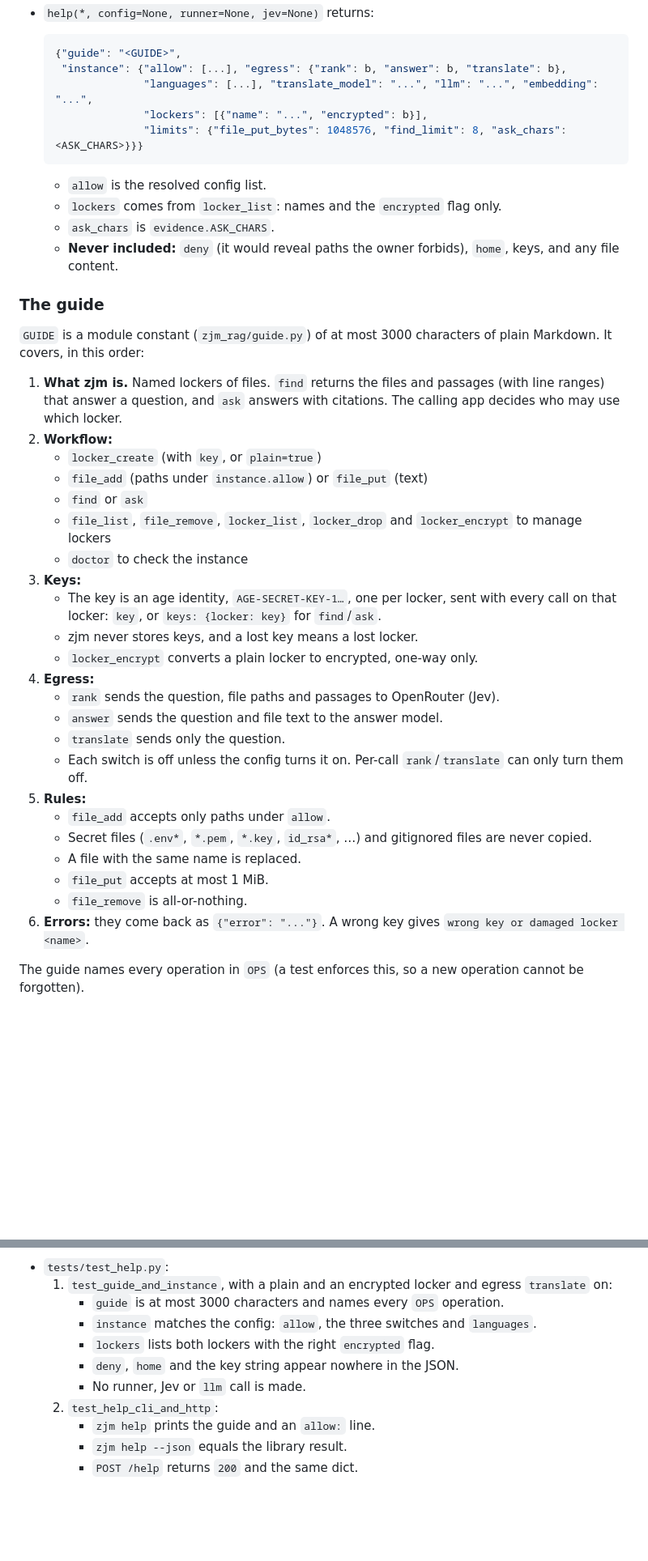
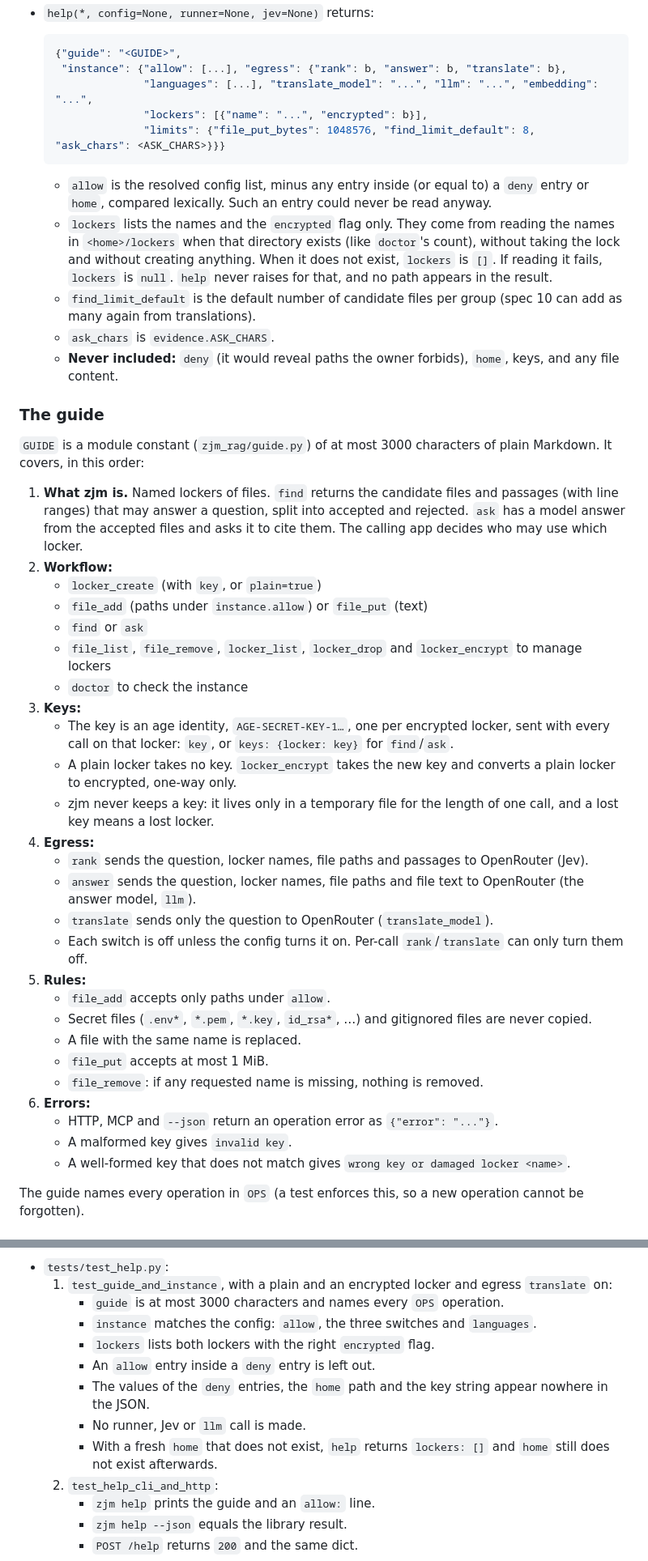
Before and after one commit to cocodedk/zjm-rag, a Markdown page: docs/lean/11-help.md, 2 parts joined by grey strips. Shown at 81% size. Drawn GitHub-style; blank space fills up the shorter version.

Commit message:
docs(11): astra fixes: redact allow overlaps, create nothing, exact guide wording
Co-Authored-By: Claude Opus 5.5 <noreply@anthropic.com>

````diff
--- a/docs/lean/11-help.md
+++ b/docs/lean/11-help.md
@@ -27,11 +28,17 @@ This spec builds on specs 01–10; where they disagree, this one wins.
    "instance": {"allow": [...], "egress": {"rank": b, "answer": b, "translate": b},
                 "languages": [...], "translate_model": "...", "llm": "...", "embedding": "...",
                 "lockers": [{"name": "...", "encrypted": b}],
-                "limits": {"file_put_bytes": 1048576, "find_limit": 8, "ask_chars": <ASK_CHARS>}}}
+                "limits": {"file_put_bytes": 1048576, "find_limit_default": 8, "ask_chars": <ASK_CHARS>}}}
   ```
 
-  - `allow` is the resolved config list.
-  - `lockers` comes from `locker_list`: names and the `encrypted` flag only.
+  - `allow` is the resolved config list, minus any entry inside (or equal to) a `deny` entry or
+    `home`, compared lexically. Such an entry could never be read anyway.
+  - `lockers` lists the names and the `encrypted` flag only. They come from reading the names in
+    `<home>/lockers` when that directory exists (like `doctor`'s count), without taking the lock
+    and without creating anything. When it does not exist, `lockers` is `[]`. If reading it fails,
+    `lockers` is `null`. `help` never raises for that, and no path appears in the result.
+  - `find_limit_default` is the default number of candidate files per group (spec 10 can add as
+    many again from translations).
   - `ask_chars` is `evidence.ASK_CHARS`.
   - **Never included:** `deny` (it would reveal paths the owner forbids), `home`, keys, and any
     file content.
@@ -40,9 +47,10 @@ This spec builds on specs 01–10; where they disagree, this one wins.
 
 `GUIDE` is a module constant (`zjm_rag/guide.py`) of at most 3000 characters of plain Markdown. It
 covers, in this order:
-1. **What zjm is.** Named lockers of files. `find` returns the files and passages (with line
-   ranges) that answer a question, and `ask` answers with citations. The calling app decides who
-   may use which locker.
+1. **What zjm is.** Named lockers of files. `find` returns the candidate files and passages
+   (with line ranges) that may answer a question, split into accepted and rejected. `ask` has a
+   model answer from the accepted files and asks it to cite them. The calling app decides who may
+   use which locker.
 2. **Workflow:**
    - `locker_create` (with `key`, or `plain=true`)
    - `file_add` (paths under `instance.allow`) or `file_put` (text)
@@ -51,14 +59,17 @@ covers, in this order:
      lockers
    - `doctor` to check the instance
 3. **Keys:**
-   - The key is an age identity, `AGE-SECRET-KEY-1…`, one per locker, sent with every call on
-     that locker: `key`, or `keys: {locker: key}` for `find`/`ask`.
-   - zjm never stores keys, and a lost key means a lost locker.
-   - `locker_encrypt` converts a plain locker to encrypted, one-way only.
+   - The key is an age identity, `AGE-SECRET-KEY-1…`, one per encrypted locker, sent with every
+     call on that locker: `key`, or `keys: {locker: key}` for `find`/`ask`.
+   - A plain locker takes no key. `locker_encrypt` takes the new key and converts a plain locker
+     to encrypted, one-way only.
+   - zjm never keeps a key: it lives only in a temporary file for the length of one call, and a
+     lost key means a lost locker.
 4. **Egress:**
-   - `rank` sends the question, file paths and passages to OpenRouter (Jev).
-   - `answer` sends the question and file text to the answer model.
-   - `translate` sends only the question.
+   - `rank` sends the question, locker names, file paths and passages to OpenRouter (Jev).
+   - `answer` sends the question, locker names, file paths and file text to OpenRouter (the
+     answer model, `llm`).
+   - `translate` sends only the question to OpenRouter (`translate_model`).
    - Each switch is off unless the config turns it on. Per-call `rank`/`translate` can only turn
      them off.
 5. **Rules:**
@@ -66,9 +77,11 @@ covers, in this order:
    - Secret files (`.env*`, `*.pem`, `*.key`, `id_rsa*`, …) and gitignored files are never copied.
    - A file with the same name is replaced.
    - `file_put` accepts at most 1 MiB.
-   - `file_remove` is all-or-nothing.
-6. **Errors:** they come back as `{"error": "..."}`. A wrong key gives
-   `wrong key or damaged locker <name>`.
+   - `file_remove`: if any requested name is missing, nothing is removed.
+6. **Errors:**
+   - HTTP, MCP and `--json` return an operation error as `{"error": "..."}`.
+   - A malformed key gives `invalid key`.
+   - A well-formed key that does not match gives `wrong key or damaged locker <name>`.
 
 The guide names every operation in `OPS` (a test enforces this, so a new operation cannot be
 forgotten).
@@ -99,8 +112,12 @@ these 2. `test_mcp.test_initialize_and_list` is updated to include `zjm_help`, a
      - `guide` is at most 3000 characters and names every `OPS` operation.
      - `instance` matches the config: `allow`, the three switches and `languages`.
      - `lockers` lists both lockers with the right `encrypted` flag.
-     - `deny`, `home` and the key string appear nowhere in the JSON.
+     - An `allow` entry inside a `deny` entry is left out.
+     - The values of the `deny` entries, the `home` path and the key string appear nowhere in the
+       JSON.
      - No runner, Jev or `llm` call is made.
+     - With a fresh `home` that does not exist, `help` returns `lockers: []` and `home` still does
+       not exist afterwards.
   2. `test_help_cli_and_http`:
      - `zjm help` prints the guide and an `allow:` line.
      - `zjm help --json` equals the library result.
````
Also changed, not shown: other parts of docs/lean/11-help.md (+2 -1 lines).
